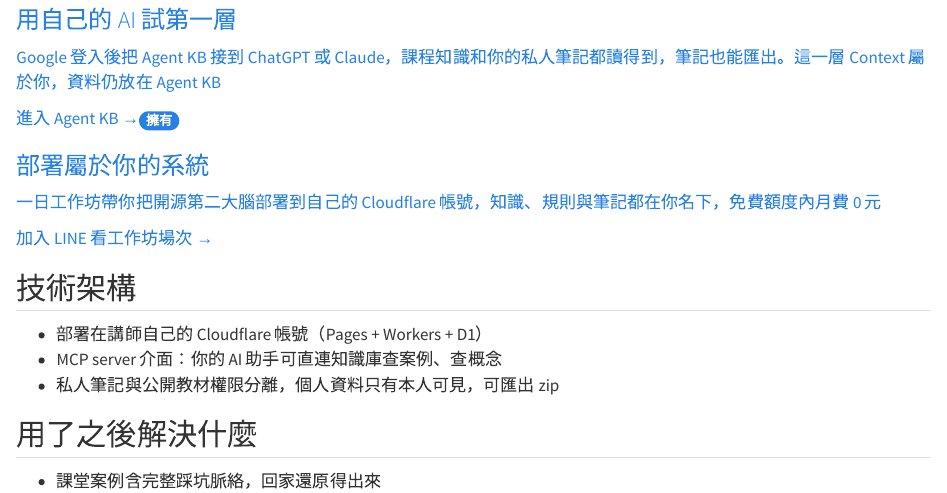
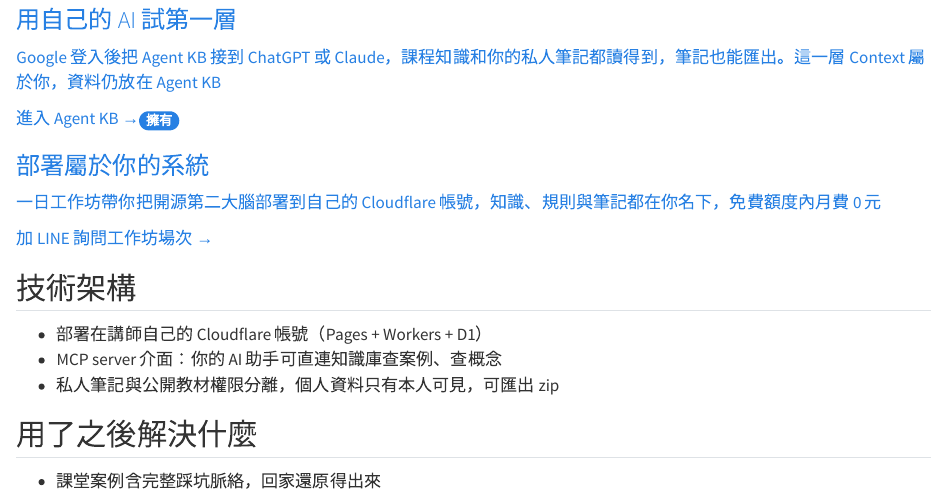
Before and after one commit to ai-cooperation/cooperation.tw, a Quarto document (projects/agent-kb.qmd): the page in a window 1100 px wide, from 940 px down. Rendered offline with R 4.5, knitr and Pandoc in place of Quarto, with nearby package versions.

Commit message:
fix(projects): agent-kb 擁有卡按鈕改為「加 LINE 詢問工作坊場次」

```diff
--- a/data/projects.yml
+++ b/data/projects.yml
@@ -277,7 +277,7 @@
     title: 部署屬於你的系統
     body: 一日工作坊帶你把開源第二大腦部署到自己的 Cloudflare 帳號，知識、規則與筆記都在你名下，免費額度內月費 0 元
     href: https://line.me/R/ti/p/@640tusbi
-    cta: 加入 LINE 看工作坊場次 →
+    cta: 加 LINE 詢問工作坊場次 →
   tech:
   - 部署在講師自己的 Cloudflare 帳號（Pages + Workers + D1）
   - MCP server 介面：你的 AI 助手可直連知識庫查案例、查概念
--- a/projects/agent-kb.qmd
+++ b/projects/agent-kb.qmd
@@ -23,7 +23,7 @@
 <h2>這個系統怎麼解</h2>
 <p>把課堂內容整理成真實開發案例、概念字典、可重用工作流與行為準則四類，透過 MCP 讓你的 AI 直接查。你自己的筆記放在私人區，只有本人看得到，也能匯出帶走。</p>
 </section>
-<section class="detail-block reveal-fx"><h2>從看懂到擁有的三個階段</h2><div class="proof-grid cols-3"><a class="proof-card" href="https://agent-kb.cooperation.tw/insights/byoc-portable-personal-context/"><span class="badge badge-cat">看</span><h3>看懂 BYOC 在解決什麼</h3><p>Agent KB 本身就是講師的 BYOC 實例，課程簡報、案例與 MCP 服務都部署在講師自己的 Cloudflare 帳號。觀點文說明為什麼個人脈絡應該能被帶走</p><span class="pcard-cta">讀 BYOC 觀點文 →</span></a><a class="proof-card" href="https://agent-kb.cooperation.tw"><span class="badge badge-cat">試</span><h3>用自己的 AI 試第一層</h3><p>Google 登入後把 Agent KB 接到 ChatGPT 或 Claude，課程知識和你的私人筆記都讀得到，筆記也能匯出。這一層 Context 屬於你，資料仍放在 Agent KB</p><span class="pcard-cta">進入 Agent KB →</span></a><a class="proof-card" href="https://line.me/R/ti/p/@640tusbi"><span class="badge badge-cat">擁有</span><h3>部署屬於你的系統</h3><p>一日工作坊帶你把開源第二大腦部署到自己的 Cloudflare 帳號，知識、規則與筆記都在你名下，免費額度內月費 0 元</p><span class="pcard-cta">加入 LINE 看工作坊場次 →</span></a></div></section>
+<section class="detail-block reveal-fx"><h2>從看懂到擁有的三個階段</h2><div class="proof-grid cols-3"><a class="proof-card" href="https://agent-kb.cooperation.tw/insights/byoc-portable-personal-context/"><span class="badge badge-cat">看</span><h3>看懂 BYOC 在解決什麼</h3><p>Agent KB 本身就是講師的 BYOC 實例，課程簡報、案例與 MCP 服務都部署在講師自己的 Cloudflare 帳號。觀點文說明為什麼個人脈絡應該能被帶走</p><span class="pcard-cta">讀 BYOC 觀點文 →</span></a><a class="proof-card" href="https://agent-kb.cooperation.tw"><span class="badge badge-cat">試</span><h3>用自己的 AI 試第一層</h3><p>Google 登入後把 Agent KB 接到 ChatGPT 或 Claude，課程知識和你的私人筆記都讀得到，筆記也能匯出。這一層 Context 屬於你，資料仍放在 Agent KB</p><span class="pcard-cta">進入 Agent KB →</span></a><a class="proof-card" href="https://line.me/R/ti/p/@640tusbi"><span class="badge badge-cat">擁有</span><h3>部署屬於你的系統</h3><p>一日工作坊帶你把開源第二大腦部署到自己的 Cloudflare 帳號，知識、規則與筆記都在你名下，免費額度內月費 0 元</p><span class="pcard-cta">加 LINE 詢問工作坊場次 →</span></a></div></section>
 <section class="detail-block reveal-fx">
 <h2>技術架構</h2>
 <ul class="detail-gains"><li>部署在講師自己的 Cloudflare 帳號（Pages + Workers + D1）</li><li>MCP server 介面：你的 AI 助手可直連知識庫查案例、查概念</li><li>私人筆記與公開教材權限分離，個人資料只有本人可見，可匯出 zip</li></ul>
```
